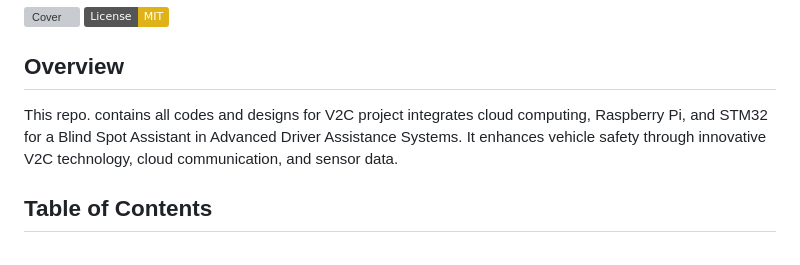
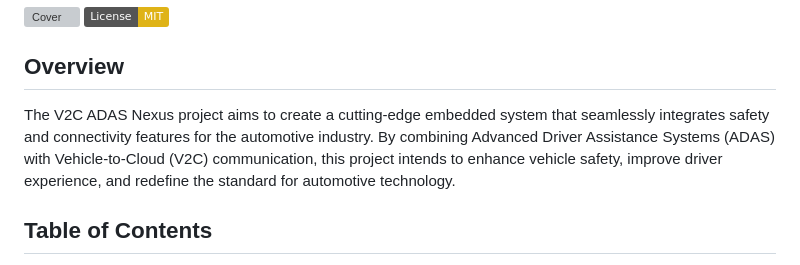
Before and after one commit to mhmdreda99/V2C_Based_ADAS_Project_ITI_GP, a Markdown page: README.md, the part around the change. Rendered like a GitHub page; badges without logos; grey boxes are pictures that could not be loaded.

Commit message:
#MOD:Readme overview

```diff
--- a/README.md
+++ b/README.md
@@ -4,7 +4,7 @@
 [![License: MIT](https://img.shields.io/badge/License-MIT-yellow.svg)](https://opensource.org/licenses/MIT)
 
 ## Overview
-This repo. contains all codes and designs for V2C project integrates cloud computing, Raspberry Pi, and STM32 for a Blind Spot Assistant in Advanced Driver Assistance Systems. It enhances vehicle safety through innovative V2C technology, cloud communication, and sensor data.
+The V2C ADAS Nexus project aims to create a cutting-edge embedded system that seamlessly integrates safety and connectivity features for the automotive industry. By combining Advanced Driver Assistance Systems (ADAS) with Vehicle-to-Cloud (V2C) communication, this project intends to enhance vehicle safety, improve driver experience, and redefine the standard for automotive technology.
 
 
 ## Table of Contents
```
